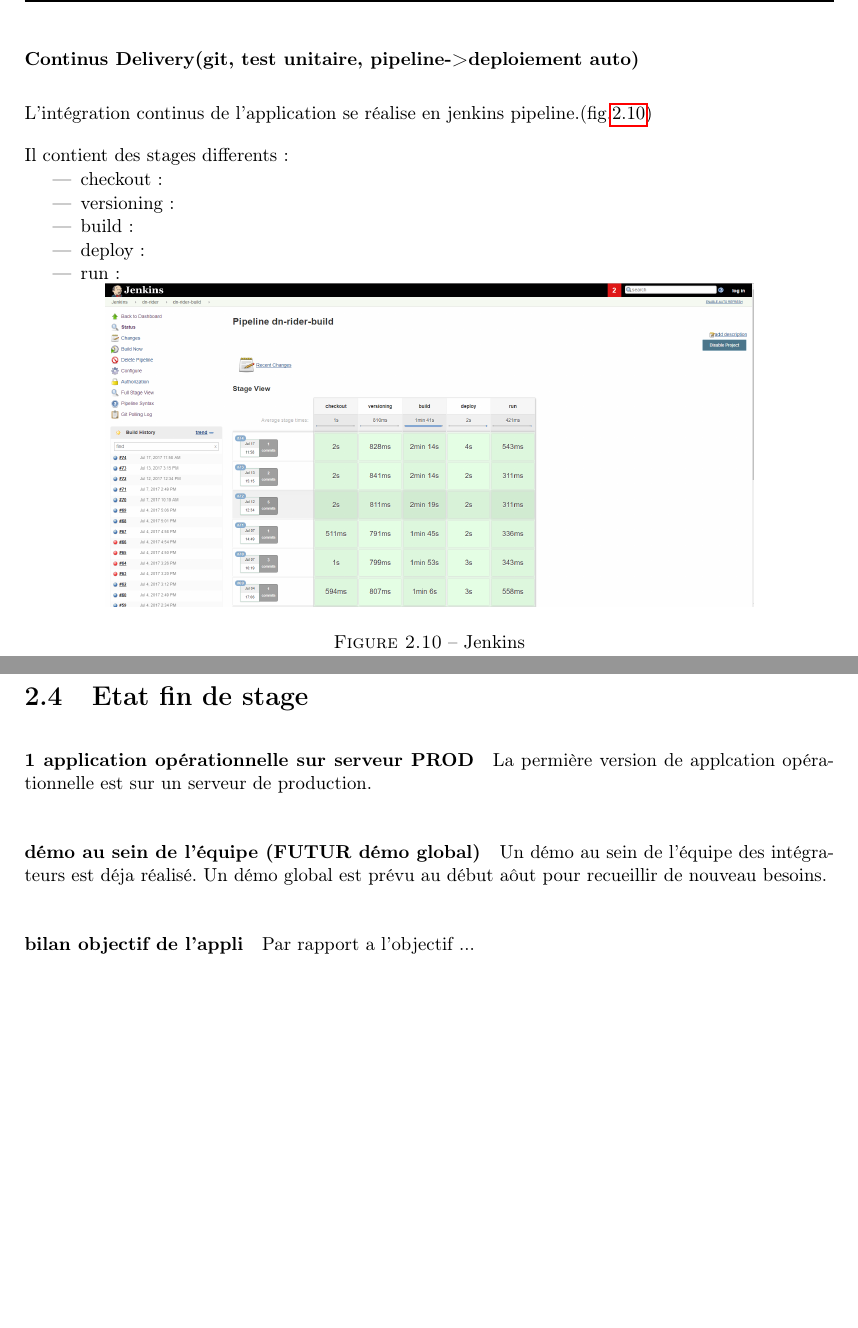
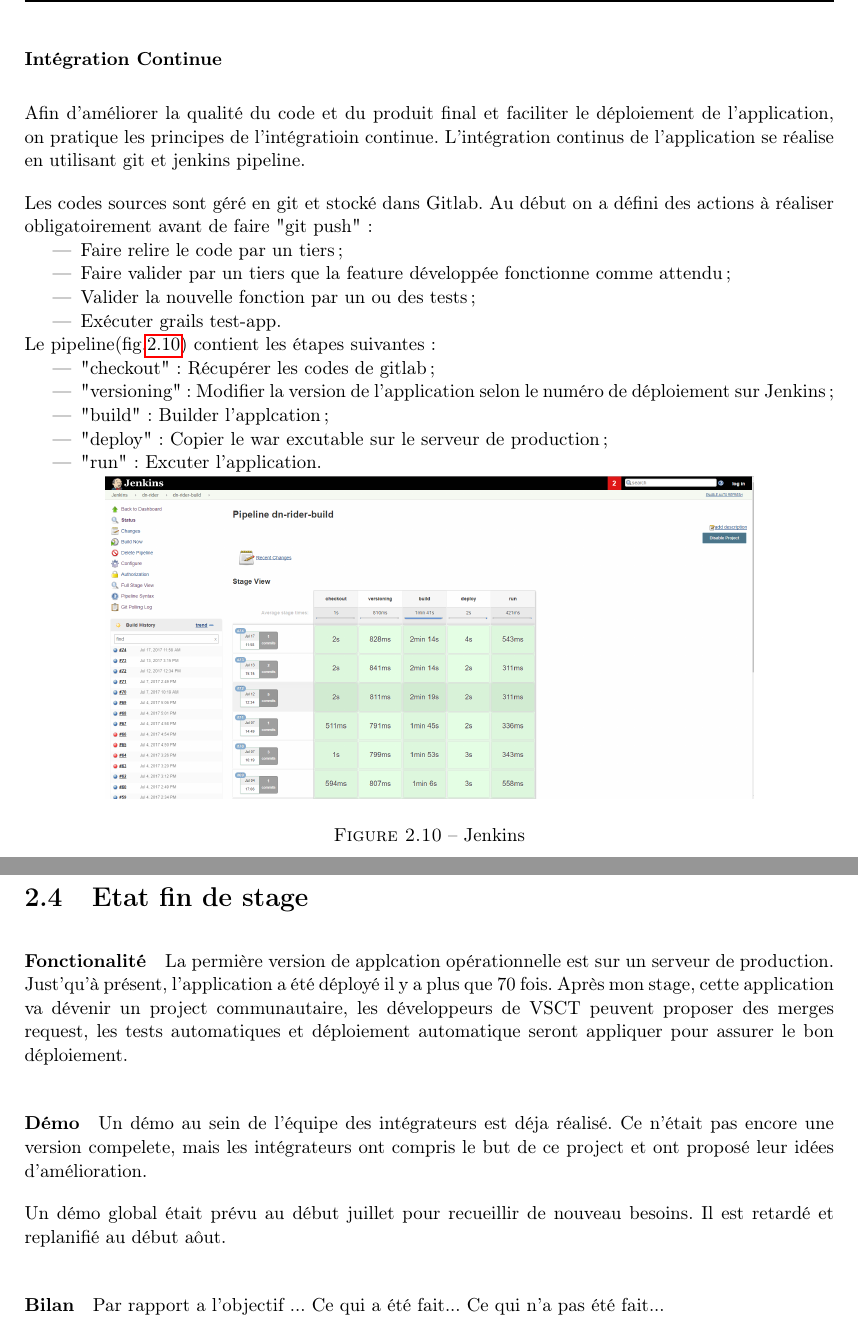
Before and after one commit to suiguoxin/STING, a LaTeX document (main.tex, which reads body/application.tex, body/etat.tex): two parts of pages 18 and 20 of 22 before the commit and two parts of pages 18 and 21 of 23 after it, joined at a grey line, cut at the place of the change, the shorter picture padded with empty space. Compiled offline with pdfLaTeX.

Commit message:
add part etat and conclusion

```diff
--- a/body/application.tex
+++ b/body/application.tex
@@ -147,16 +147,26 @@ Il est réalisé en utilisant un plugin et en ajoutant des annotations dans les
 
 \clearpage
 
-\subsubsection{Continus Delivery(git, test unitaire, pipeline->deploiement auto)}
-L'intégration continus de l'application se réalise en jenkins pipeline.(fig.\ref{fig:jenkins})
+\subsubsection{Intégration Continue}
+Afin d'améliorer la qualité du code et du produit final et faciliter le déploiement de l'application, on pratique les principes de l'intégratioin continue.
+L'intégration continus de l'application se réalise en utilisant git et jenkins pipeline.
 
-Il contient des stages differents:
+Les codes sources sont géré en git et stocké dans Gitlab.
+Au début on a défini des actions à réaliser obligatoirement avant de faire "git push":
 \begin{itemize}
- \item checkout:
- \item versioning:
- \item build:
- \item deploy:
- \item run:
+ \item Faire relire le code par un tiers;
+ \item Faire valider par un tiers que la feature développée fonctionne comme attendu;
+ \item Valider la nouvelle fonction par un ou des tests;
+ \item Exécuter grails test-app.
+\end{itemize}
+
+Le pipeline(fig.\ref{fig:jenkins}) contient les étapes suivantes:
+\begin{itemize}
+ \item "checkout": Récupérer les codes de gitlab;
+ \item "versioning": Modifier la version de l'application selon le numéro de déploiement sur Jenkins;
+ \item "build": Builder l'applcation;
+ \item "deploy": Copier le war excutable sur le serveur de production;
+ \item "run": Excuter l'application.
 \end{itemize}
 
 \begin{figure}[ht]
--- a/body/etat.tex
+++ b/body/etat.tex
@@ -1,9 +1,21 @@
 \section{Etat fin de stage}
-\paragraph{1 application opérationnelle sur serveur PROD}
+
+\paragraph{Fonctionalité}
 La permière version de applcation opérationnelle est sur un serveur de production.
-\paragraph{démo au sein de l’équipe (FUTUR démo global)}
-Un démo au sein de l'équipe des intégrateurs est déja réalisé. Un démo global est prévu au début aôut pour recueillir de nouveau besoins.
-\paragraph{bilan objectif de l’appli}
+Just'qu'à présent, l'application a été déployé il y a plus que 70 fois.
+Après mon stage, cette application va dévenir un project communautaire,
+les développeurs de VSCT peuvent proposer des merges request,
+les tests automatiques et déploiement automatique seront appliquer pour assurer le bon déploiement.
+
+\paragraph{Démo}
+Un démo au sein de l'équipe des intégrateurs est déja réalisé.
+Ce n'était pas encore une version compelete, mais les intégrateurs ont compris le but de ce project et ont proposé leur idées d'amélioration.
+
+Un démo global était prévu au début juillet pour recueillir de nouveau besoins. Il est retardé et replanifié au début aôut.
+
+\paragraph{Bilan}
 Par rapport a l'objectif ...
+Ce qui a été fait...
+Ce qui n'a pas été fait...
 
 \clearpage
```
Also changed, not shown: conclusion.tex (+20 -2 lines), contexte.tex (+2 -2 lines), main.tex (+0 -4 lines), images/backlog.PNG (added), body/application.tex (14 more changed lines).
